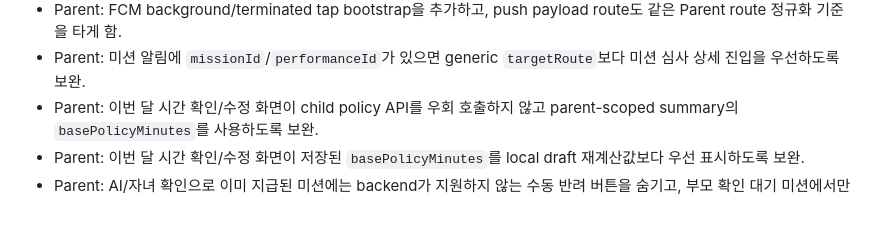
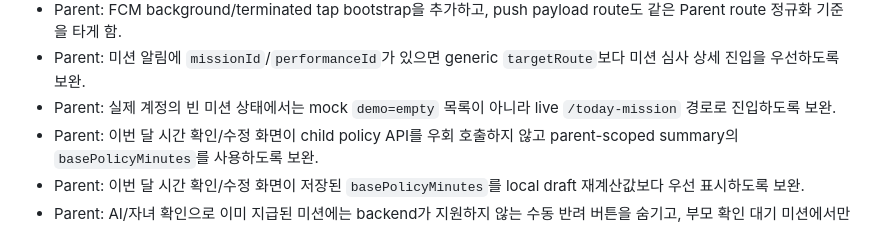
Before and after one commit to yeongJD/Quad-S-Team12-App-Parent, a Markdown page: docs/rebaseline-work-items.md, the part around the change. GitHub-like rendering.

Commit message:
docs: note live empty mission route

```diff
--- a/docs/rebaseline-work-items.md
+++ b/docs/rebaseline-work-items.md
@@ -97,6 +97,7 @@
 - Parent: notification `targetRoute`/`deeplink` 클릭 시 현재 세션 `parentId`와 payload `childrenId`를 보강하는 route 정규화 기준을 정리.
 - Parent: FCM background/terminated tap bootstrap을 추가하고, push payload route도 같은 Parent route 정규화 기준을 타게 함.
 - Parent: 미션 알림에 `missionId`/`performanceId`가 있으면 generic `targetRoute`보다 미션 심사 상세 진입을 우선하도록 보완.
+- Parent: 실제 계정의 빈 미션 상태에서는 mock `demo=empty` 목록이 아니라 live `/today-mission` 경로로 진입하도록 보완.
 - Parent: 이번 달 시간 확인/수정 화면이 child policy API를 우회 호출하지 않고 parent-scoped summary의 `basePolicyMinutes`를 사용하도록 보완.
 - Parent: 이번 달 시간 확인/수정 화면이 저장된 `basePolicyMinutes`를 local draft 재계산값보다 우선 표시하도록 보완.
 - Parent: AI/자녀 확인으로 이미 지급된 미션에는 backend가 지원하지 않는 수동 반려 버튼을 숨기고, 부모 확인 대기 미션에서만 승인/반려를 표시하도록 보완.
```
